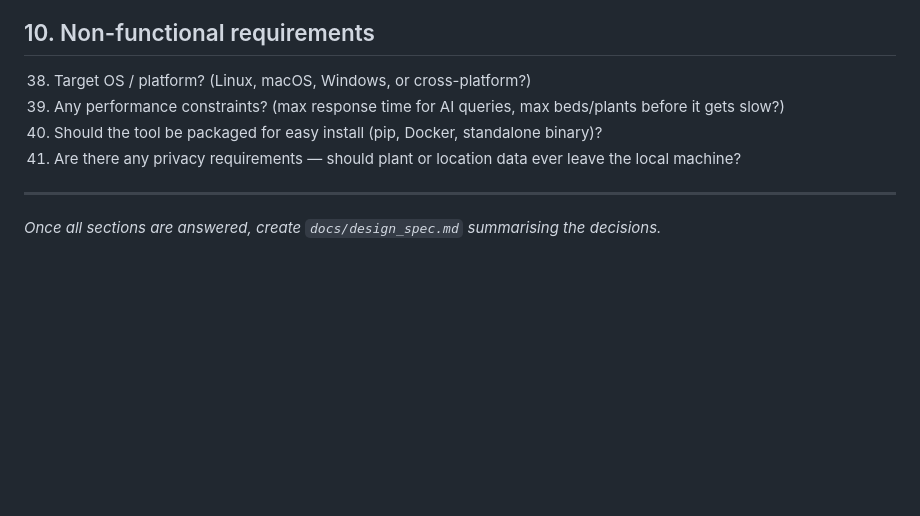
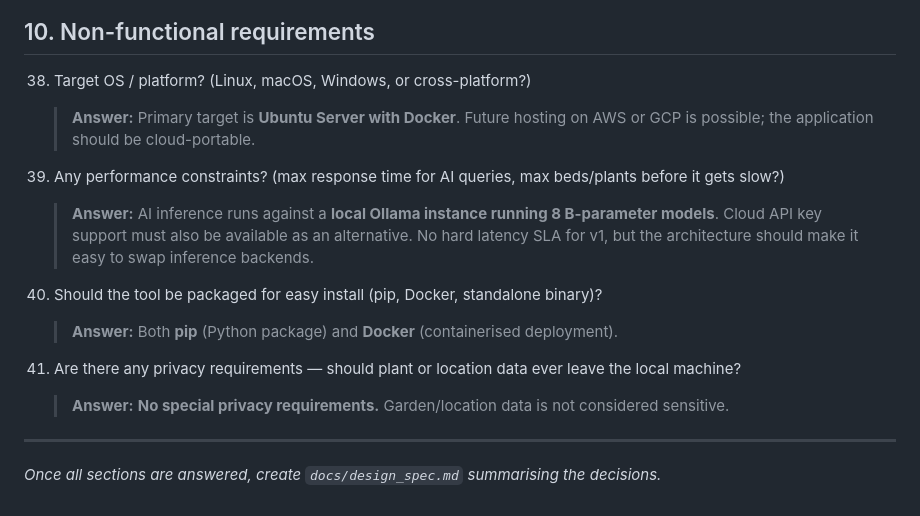
Before and after one commit to mcliff1/gardenbot, a Markdown page: docs/design_questions.md, the part around the change. Rendered like a GitHub page; blank space fills up the shorter version.

```diff
--- a/docs/design_questions.md
+++ b/docs/design_questions.md
@@ -154,9 +154,16 @@ Once a section is fully answered, summarise it in `docs/design_spec.md`.
 ## 10. Non-functional requirements
 
 38. Target OS / platform? (Linux, macOS, Windows, or cross-platform?)
+    > **Answer:** Primary target is **Ubuntu Server with Docker**. Future hosting on AWS or GCP is possible; the application should be cloud-portable.
+
 39. Any performance constraints? (max response time for AI queries, max beds/plants before it gets slow?)
+    > **Answer:** AI inference runs against a **local Ollama instance running 8 B-parameter models**. Cloud API key support must also be available as an alternative. No hard latency SLA for v1, but the architecture should make it easy to swap inference backends.
+
 40. Should the tool be packaged for easy install (pip, Docker, standalone binary)?
+    > **Answer:** Both **pip** (Python package) and **Docker** (containerised deployment).
+
 41. Are there any privacy requirements — should plant or location data ever leave the local machine?
+    > **Answer:** **No special privacy requirements.** Garden/location data is not considered sensitive.
 
 ---
 
```
Also changed, not shown: docs/design_spec.md (added, +141 -0 lines).
